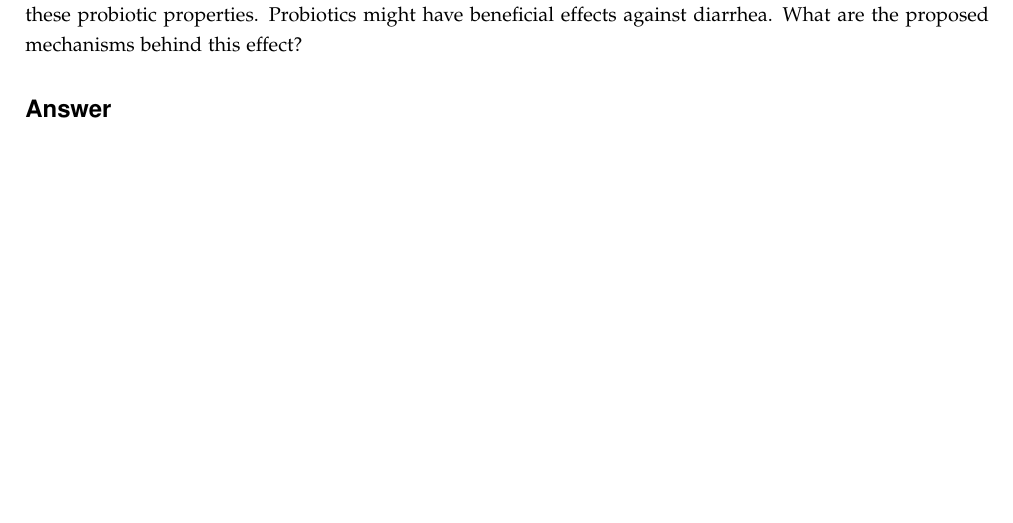
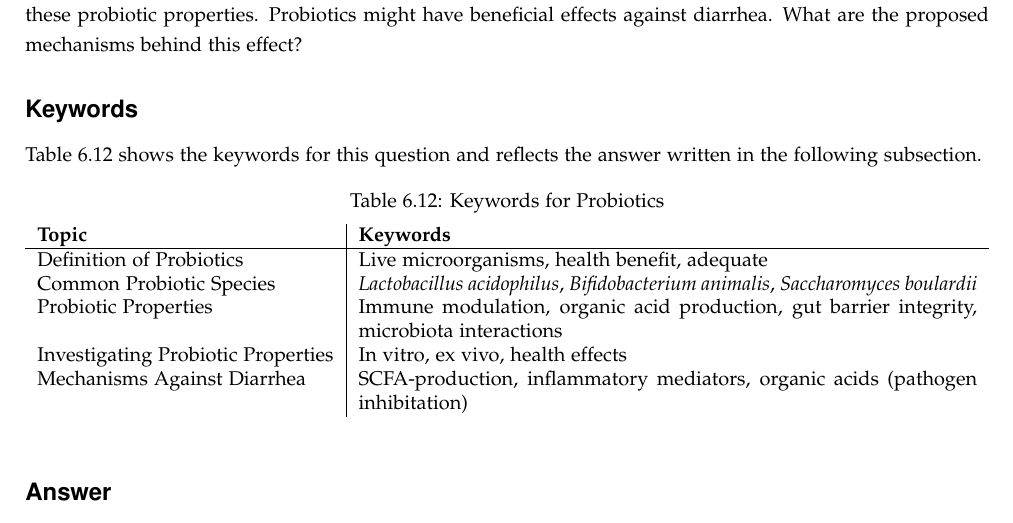
Before and after one commit to DanishUnicorn/tcp, a LaTeX thesis (Microbiology Notes/main.tex, which reads Microbiology Notes/TexFiles/chapter6.tex): part of page 159 of 174 before the commit and part of page 159 of 175 after it, cut so that both start at the same text, the shorter picture padded with empty space. The pictures show the PDF file Microbiology Notes/main.pdf that the author committed with the source.

Commit message:
KW for section 6.3.11 has been concluded.

```diff
--- a/Microbiology Notes/TexFiles/chapter6.tex
+++ b/Microbiology Notes/TexFiles/chapter6.tex
@@ -585,6 +585,27 @@ Quorum sensing involves the production and detection of signalling molecules by
 \subsubsection*{Question}
 Give a definition of probiotics and name 2-3 species where strains are commonly applied as probiotics. Give examples on properties that a potential probiotic candidate can fulfil. Line out diverse ways of investigating these probiotic properties. Probiotics might have beneficial effects against diarrhea. What are the proposed mechanisms behind this effect?
 
+\subsubsection*{Keywords}
+Table \ref{tab:KW-Probiotics} shows the keywords for this question and reflects the answer written in the following subsection.
+\begin{table}[h]
+    \centering
+    \caption{Keywords for Probiotics}
+    \label{tab:KW-Probiotics}
+    \begin{tabularx}{\textwidth}{l|X}
+        \textbf{Topic} & \textbf{Keywords} \\
+        \hline
+        Definition of Probiotics & Live microorganisms, health benefit, adequate \\
+
+        Common Probiotic Species & \textit{Lactobacillus acidophilus}, \textit{Bifidobacterium animalis}, \textit{Saccharomyces boulardii} \\
+
+        Probiotic Properties & Immune modulation, organic acid production, gut barrier integrity, microbiota interactions \\
+
+        Investigating Probiotic Properties & In vitro, ex vivo, health effects \\
+
+        Mechanisms Against Diarrhea & SCFA-production, inflammatory mediators, organic acids (pathogen inhibitation) \\
+    \end{tabularx}
+\end{table}
+
 \subsubsection*{Answer}
 \subsubsubsection*{Definition of Probiotics}
 The consensus definition of probiotics is: “live microorganisms that, when administered in adequate amounts, confer a health benefit on the host” \cite*{L10-Pro_Pre}.
```
Also changed, not shown: Microbiology Notes/main.pdf.
